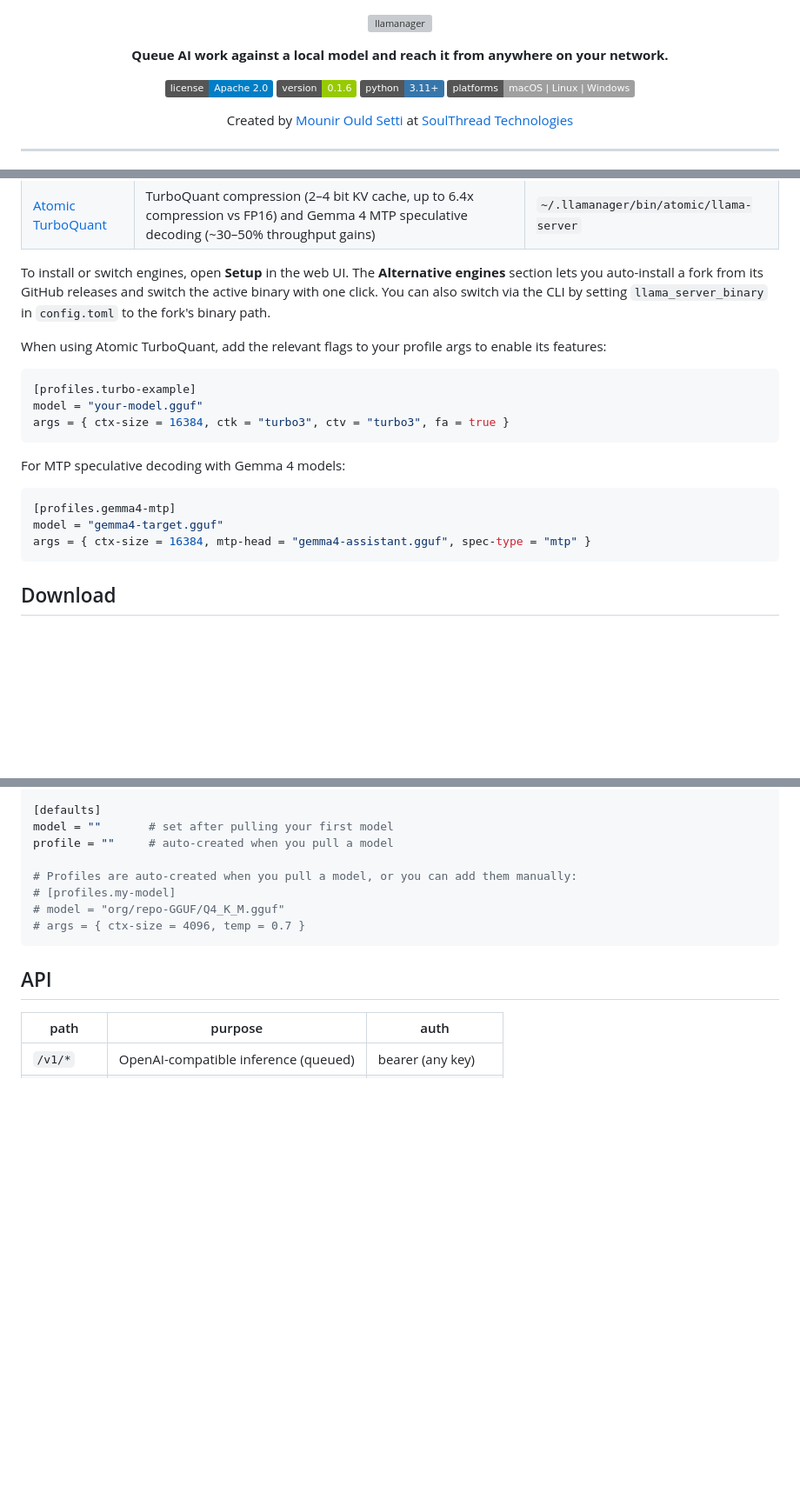
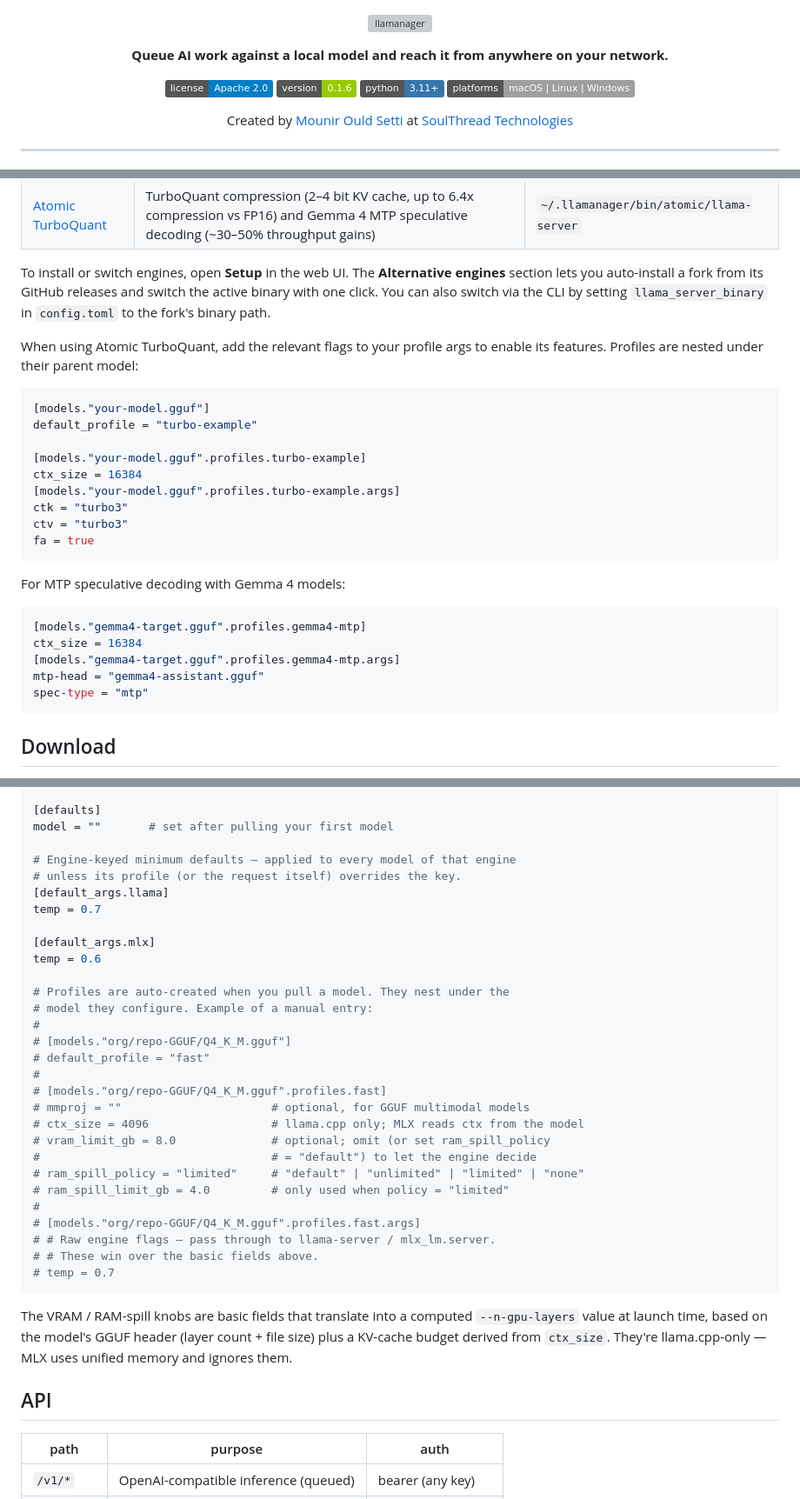
Before and after one commit to mounirsetti/llamanager, a Markdown page: README.md, 3 parts joined by grey strips. Shown at 87% size. Drawn GitHub-style; badges without logos; blank space fills up the shorter version; grey boxes are pictures that could not be loaded.

Commit message:
Release v0.1.7

````diff
--- a/README.md
+++ b/README.md
@@ -1,3 +1,11 @@
+<!-- markdownlint-disable MD033 MD041 MD060 -->
+<!-- MD033: the banner below uses <picture>/<img> for theme-aware logos
+     and badge images, which Markdown can't express natively.
+     MD041: the file's first visible line is that banner, not an h1.
+     MD060: some tables mix narrow rows (short commands) with very wide
+     ones (long install URLs); aligning every pipe to the longest row
+     would force excessive padding for no readability gain. -->
+
 <p align="center">
   <picture>
     <source media="(prefers-color-scheme: dark)" srcset="assets/logo-dark.svg">
@@ -124,20 +132,28 @@ llamanager supports installing compatible llama.cpp forks **alongside** the defa
 
 To install or switch engines, open **Setup** in the web UI. The **Alternative engines** section lets you auto-install a fork from its GitHub releases and switch the active binary with one click. You can also switch via the CLI by setting `llama_server_binary` in `config.toml` to the fork's binary path.
 
-When using Atomic TurboQuant, add the relevant flags to your profile args to enable its features:
+When using Atomic TurboQuant, add the relevant flags to your profile args to enable its features. Profiles are nested under their parent model:
 
 ```toml
-[profiles.turbo-example]
-model = "your-model.gguf"
-args = { ctx-size = 16384, ctk = "turbo3", ctv = "turbo3", fa = true }
+[models."your-model.gguf"]
+default_profile = "turbo-example"
+
+[models."your-model.gguf".profiles.turbo-example]
+ctx_size = 16384
+[models."your-model.gguf".profiles.turbo-example.args]
+ctk = "turbo3"
+ctv = "turbo3"
+fa = true
 ```
 
 For MTP speculative decoding with Gemma 4 models:
 
 ```toml
-[profiles.gemma4-mtp]
-model = "gemma4-target.gguf"
-args = { ctx-size = 16384, mtp-head = "gemma4-assistant.gguf", spec-type = "mtp" }
+[models."gemma4-target.gguf".profiles.gemma4-mtp]
+ctx_size = 16384
+[models."gemma4-target.gguf".profiles.gemma4-mtp.args]
+mtp-head = "gemma4-assistant.gguf"
+spec-type = "mtp"
 ```
 
 ## Download
@@ -503,13 +522,40 @@ data_dir = "~/.llamanager"
 
 [defaults]
 model = ""       # set after pulling your first model
-profile = ""     # auto-created when you pull a model
 
-# Profiles are auto-created when you pull a model, or you can add them manually:
-# [profiles.my-model]
-# model = "org/repo-GGUF/Q4_K_M.gguf"
-# args = { ctx-size = 4096, temp = 0.7 }
+# Engine-keyed minimum defaults — applied to every model of that engine
+# unless its profile (or the request itself) overrides the key.
+[default_args.llama]
+temp = 0.7
+
+[default_args.mlx]
+temp = 0.6
+
+# Profiles are auto-created when you pull a model. They nest under the
+# model they configure. Example of a manual entry:
+#
+# [models."org/repo-GGUF/Q4_K_M.gguf"]
+# default_profile = "fast"
+#
+# [models."org/repo-GGUF/Q4_K_M.gguf".profiles.fast]
+# mmproj = ""                      # optional, for GGUF multimodal models
+# ctx_size = 4096                  # llama.cpp only; MLX reads ctx from the model
+# vram_limit_gb = 8.0              # optional; omit (or set ram_spill_policy
+#                                  # = "default") to let the engine decide
+# ram_spill_policy = "limited"     # "default" | "unlimited" | "limited" | "none"
+# ram_spill_limit_gb = 4.0         # only used when policy = "limited"
+#
+# [models."org/repo-GGUF/Q4_K_M.gguf".profiles.fast.args]
+# # Raw engine flags — pass through to llama-server / mlx_lm.server.
+# # These win over the basic fields above.
+# temp = 0.7
 ```
+
+The VRAM / RAM-spill knobs are basic fields that translate into a
+computed `--n-gpu-layers` value at launch time, based on the model's
+GGUF header (layer count + file size) plus a KV-cache budget derived
+from `ctx_size`. They're llama.cpp-only — MLX uses unified memory and
+ignores them.
 
 ## API
 
````
Also changed, not shown: other parts of README.md (+14 -11 lines).
